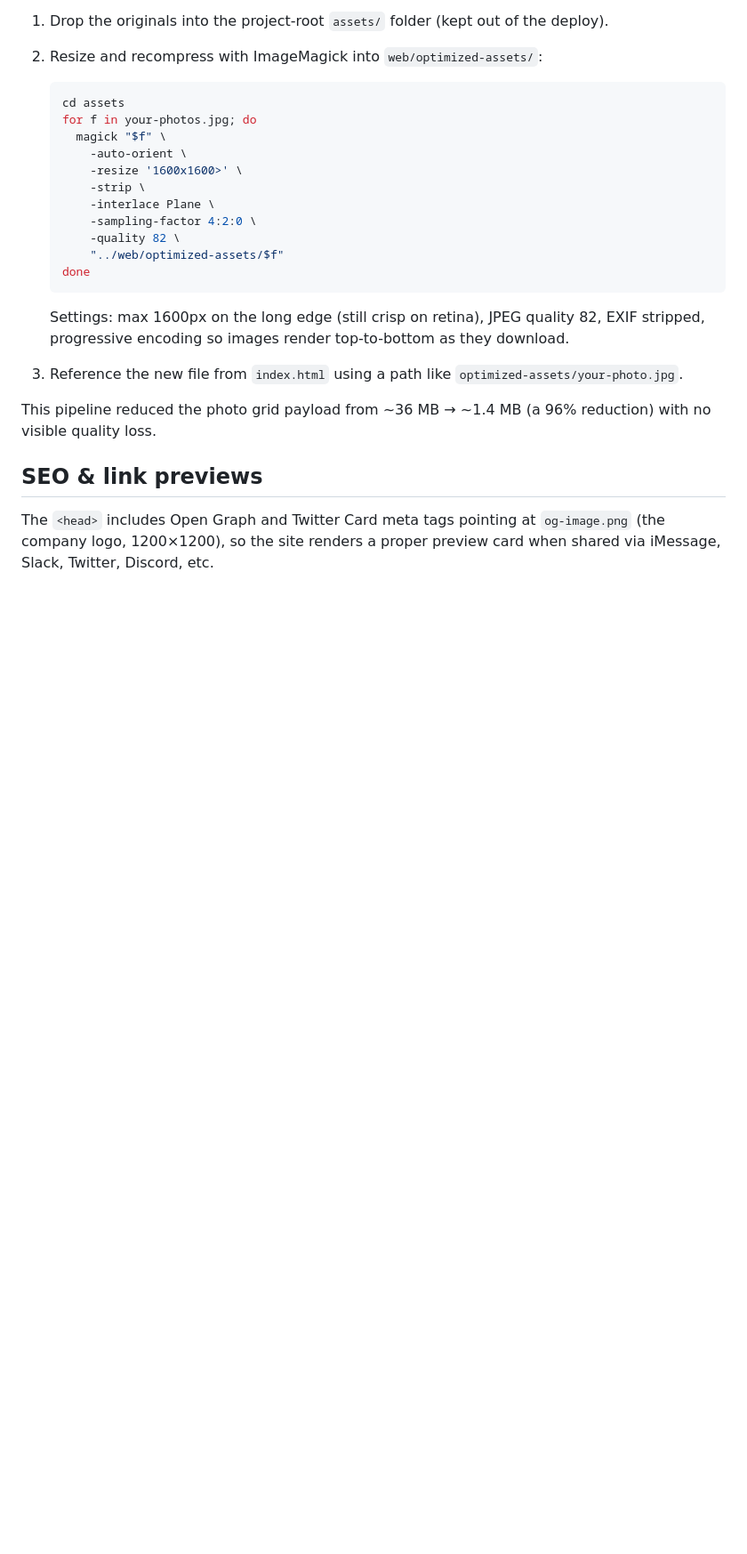
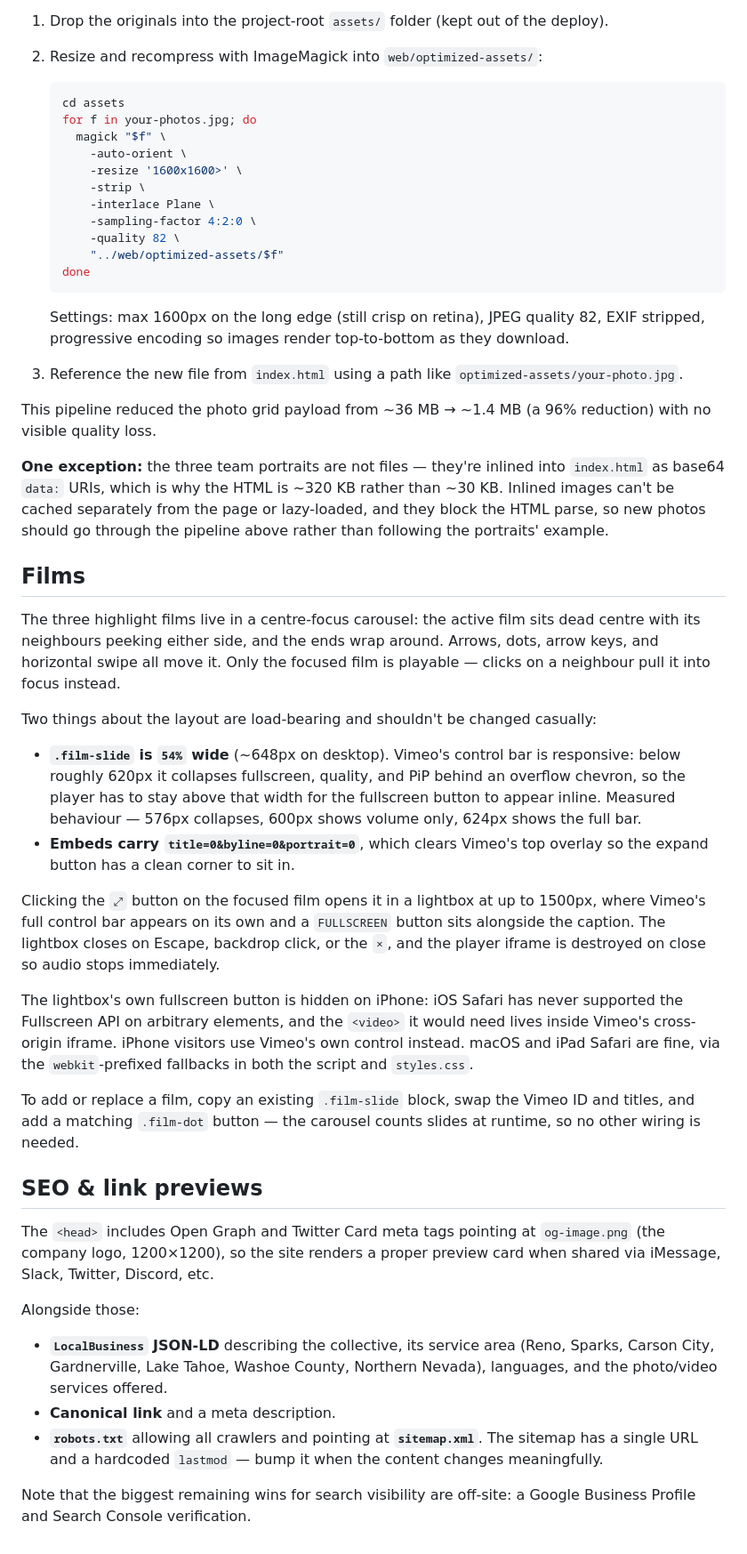
Before and after one commit to carloscoding925/Lake-And-Pine, a Markdown page: README.md, the part around one of its changes. Shown at 89% size. GitHub-like rendering; blank space fills up the shorter version.

```diff
--- a/README.md
+++ b/README.md
@@ -85,6 +84,31 @@ Source photos from the camera are typically 5–10 MB each — far larger than w
 
 This pipeline reduced the photo grid payload from ~36 MB → ~1.4 MB (a 96% reduction) with no visible quality loss.
 
+**One exception:** the three team portraits are not files — they're inlined into `index.html` as base64 `data:` URIs, which is why the HTML is ~320 KB rather than ~30 KB. Inlined images can't be cached separately from the page or lazy-loaded, and they block the HTML parse, so new photos should go through the pipeline above rather than following the portraits' example.
+
+## Films
+
+The three highlight films live in a centre-focus carousel: the active film sits dead centre with its neighbours peeking either side, and the ends wrap around. Arrows, dots, arrow keys, and horizontal swipe all move it. Only the focused film is playable — clicks on a neighbour pull it into focus instead.
+
+Two things about the layout are load-bearing and shouldn't be changed casually:
+
+- **`.film-slide` is `54%` wide** (~648px on desktop). Vimeo's control bar is responsive: below roughly 620px it collapses fullscreen, quality, and PiP behind an overflow chevron, so the player has to stay above that width for the fullscreen button to appear inline. Measured behaviour — 576px collapses, 600px shows volume only, 624px shows the full bar.
+- **Embeds carry `title=0&byline=0&portrait=0`**, which clears Vimeo's top overlay so the expand button has a clean corner to sit in.
+
+Clicking the `⤢` button on the focused film opens it in a lightbox at up to 1500px, where Vimeo's full control bar appears on its own and a `FULLSCREEN` button sits alongside the caption. The lightbox closes on Escape, backdrop click, or the `×`, and the player iframe is destroyed on close so audio stops immediately.
+
+The lightbox's own fullscreen button is hidden on iPhone: iOS Safari has never supported the Fullscreen API on arbitrary elements, and the `<video>` it would need lives inside Vimeo's cross-origin iframe. iPhone visitors use Vimeo's own control instead. macOS and iPad Safari are fine, via the `webkit`-prefixed fallbacks in both the script and `styles.css`.
+
+To add or replace a film, copy an existing `.film-slide` block, swap the Vimeo ID and titles, and add a matching `.film-dot` button — the carousel counts slides at runtime, so no other wiring is needed.
+
 ## SEO & link previews
 
 The `<head>` includes Open Graph and Twitter Card meta tags pointing at `og-image.png` (the company logo, 1200×1200), so the site renders a proper preview card when shared via iMessage, Slack, Twitter, Discord, etc.
+
+Alongside those:
+
+- **`LocalBusiness` JSON-LD** describing the collective, its service area (Reno, Sparks, Carson City, Gardnerville, Lake Tahoe, Washoe County, Northern Nevada), languages, and the photo/video services offered.
+- **Canonical link** and a meta description.
+- **`robots.txt`** allowing all crawlers and pointing at **`sitemap.xml`**. The sitemap has a single URL and a hardcoded `lastmod` — bump it when the content changes meaningfully.
+
+Note that the biggest remaining wins for search visibility are off-site: a Google Business Profile and Search Console verification.
```
Also changed, not shown: other parts of README.md (+12 -13 lines).
